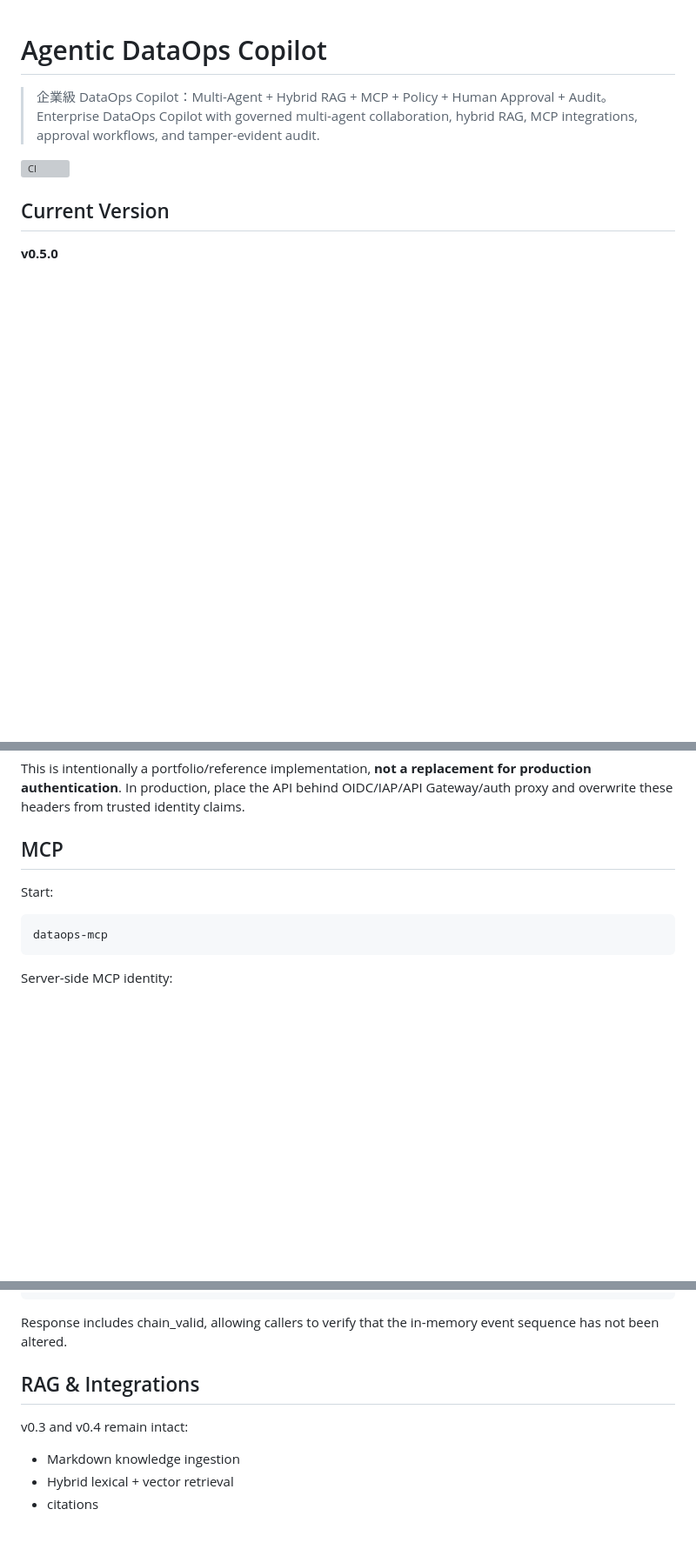
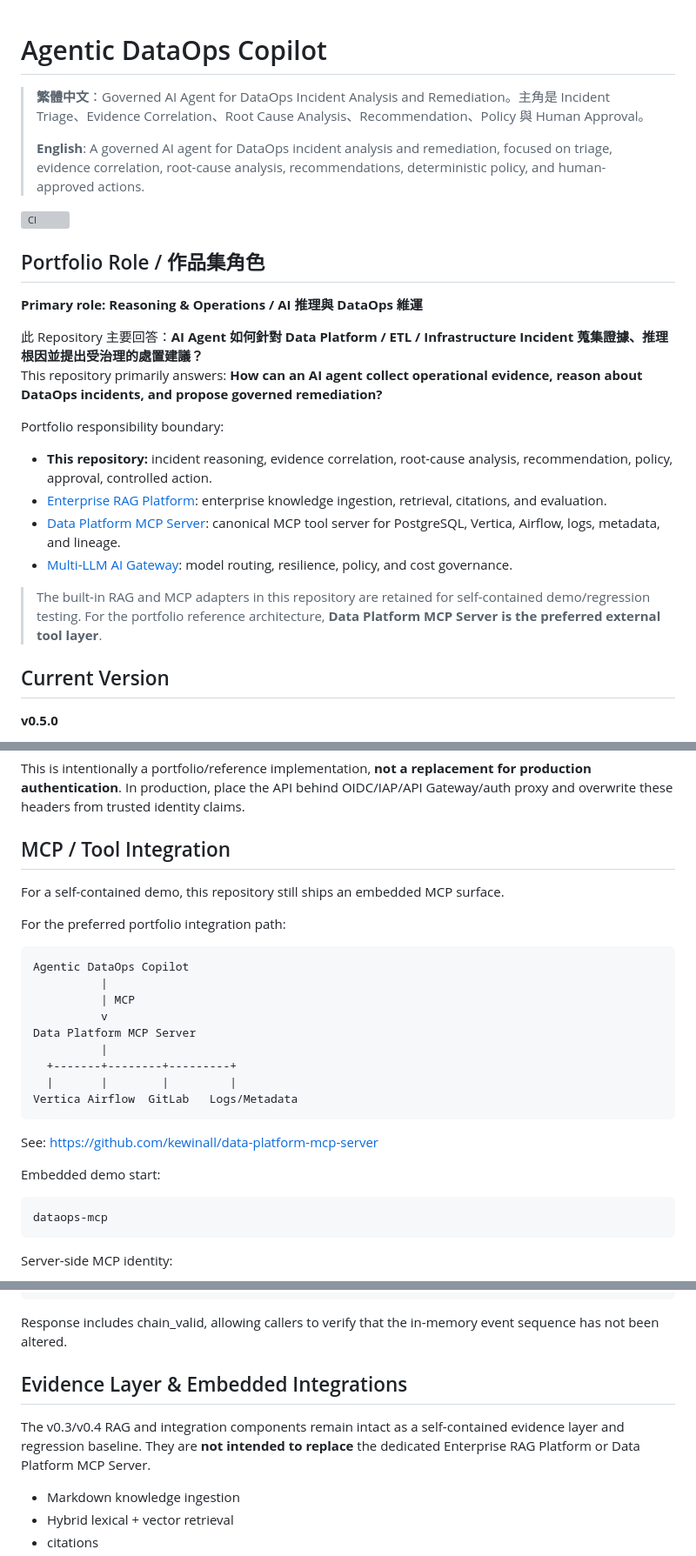
Before and after one commit to kewinall/agentic-dataops-copilot, a Markdown page: README.md, 3 parts joined by grey strips. Shown at 87% size. GitHub-like rendering; blank space fills up the shorter version; grey boxes are pictures that could not be loaded.

Commit message:
docs: clarify DataOps reasoning portfolio role
Portfolio harmonization: clarify repository responsibility boundaries and cross-link the four enterprise AI portfolio layers.

```diff
--- a/README.md
+++ b/README.md
@@ -1,9 +1,26 @@
 # Agentic DataOps Copilot
 
-> 企業級 DataOps Copilot：Multi-Agent + Hybrid RAG + MCP + Policy + Human Approval + Audit。
-> Enterprise DataOps Copilot with governed multi-agent collaboration, hybrid RAG, MCP integrations, approval workflows, and tamper-evident audit.
+> **繁體中文**：Governed AI Agent for DataOps Incident Analysis and Remediation。主角是 Incident Triage、Evidence Correlation、Root Cause Analysis、Recommendation、Policy 與 Human Approval。
+>
+> **English**: A governed AI agent for DataOps incident analysis and remediation, focused on triage, evidence correlation, root-cause analysis, recommendations, deterministic policy, and human-approved actions.
 
 [![CI](https://github.com/kewinall/agentic-dataops-copilot/actions/workflows/ci.yml/badge.svg)](https://github.com/kewinall/agentic-dataops-copilot/actions/workflows/ci.yml)
+
+## Portfolio Role / 作品集角色
+
+**Primary role: Reasoning & Operations / AI 推理與 DataOps 維運**
+
+此 Repository 主要回答：**AI Agent 如何針對 Data Platform / ETL / Infrastructure Incident 蒐集證據、推理根因並提出受治理的處置建議？**
+This repository primarily answers: **How can an AI agent collect operational evidence, reason about DataOps incidents, and propose governed remediation?**
+
+Portfolio responsibility boundary:
+
+- **This repository:** incident reasoning, evidence correlation, root-cause analysis, recommendation, policy, approval, controlled action.
+- [Enterprise RAG Platform](https://github.com/kewinall/enterprise-rag-platform): enterprise knowledge ingestion, retrieval, citations, and evaluation.
+- [Data Platform MCP Server](https://github.com/kewinall/data-platform-mcp-server): canonical MCP tool server for PostgreSQL, Vertica, Airflow, logs, metadata, and lineage.
+- [Multi-LLM AI Gateway](https://github.com/kewinall/multi-llm-ai-gateway): model routing, resilience, policy, and cost governance.
+
+> The built-in RAG and MCP adapters in this repository are retained for self-contained demo/regression testing. For the portfolio reference architecture, **Data Platform MCP Server is the preferred external tool layer**.
 
 ## Current Version
 
@@ -153,9 +170,25 @@ Demo API identity is propagated through trusted-style headers:
 
 This is intentionally a portfolio/reference implementation, **not a replacement for production authentication**. In production, place the API behind OIDC/IAP/API Gateway/auth proxy and overwrite these headers from trusted identity claims.
 
-## MCP
+## MCP / Tool Integration
 
-Start:
+For a self-contained demo, this repository still ships an embedded MCP surface.
+
+For the preferred portfolio integration path:
+
+    Agentic DataOps Copilot
+              |
+              | MCP
+              v
+    Data Platform MCP Server
+              |
+      +-------+--------+---------+
+      |       |        |         |
+    Vertica Airflow  GitLab   Logs/Metadata
+
+See: https://github.com/kewinall/data-platform-mcp-server
+
+Embedded demo start:
 
     dataops-mcp
 
@@ -204,9 +237,10 @@ API:
 
 Response includes chain_valid, allowing callers to verify that the in-memory event sequence has not been altered.
 
-## RAG & Integrations
+## Evidence Layer & Embedded Integrations
 
-v0.3 and v0.4 remain intact:
+The v0.3/v0.4 RAG and integration components remain intact as a self-contained evidence layer and regression baseline. They are **not intended to replace** the dedicated Enterprise RAG Platform or Data Platform MCP Server.
+
 
 - Markdown knowledge ingestion
 - Hybrid lexical + vector retrieval
```
Also changed, not shown: other parts of README.md (+1 -1 lines).
